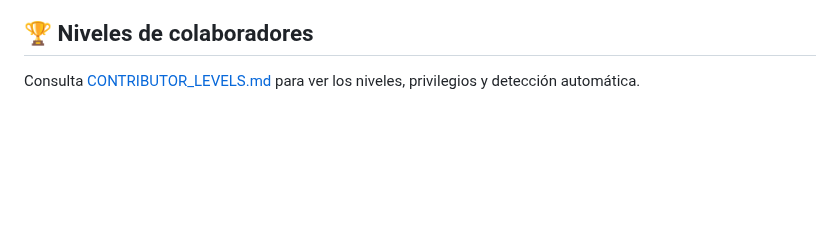
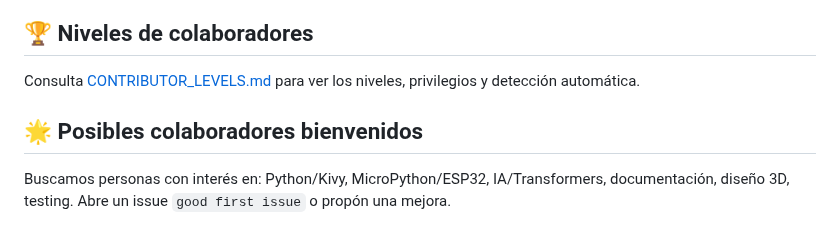
Before and after one commit to luciano2-web/Luciano-Sarmiento, a Markdown page: CONTRIBUTING.md, the part around the change. Drawn GitHub-style; blank space fills up the shorter version.

Commit message:
docs: add potential contributors section

```diff
--- a/CONTRIBUTING.md
+++ b/CONTRIBUTING.md
@@ -346,3 +346,7 @@ Si eres nuevo en el proyecto, te recomendamos empezar con issues etiquetados com
 ## 🏆 Niveles de colaboradores
 
 Consulta [CONTRIBUTOR_LEVELS.md](CONTRIBUTOR_LEVELS.md) para ver los niveles, privilegios y detección automática.
+
+## 🌟 Posibles colaboradores bienvenidos
+
+Buscamos personas con interés en: Python/Kivy, MicroPython/ESP32, IA/Transformers, documentación, diseño 3D, testing. Abre un issue `good first issue` o propón una mejora.
```
